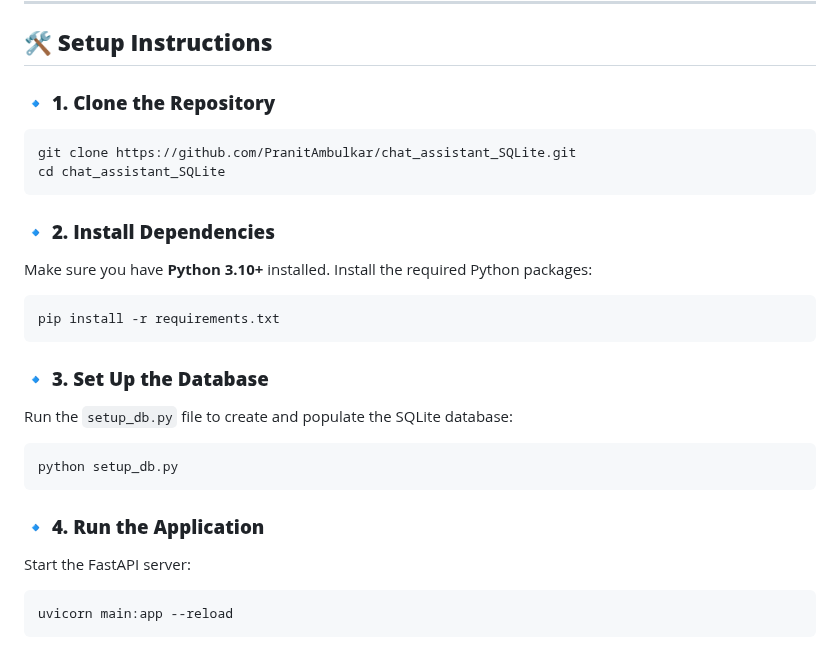
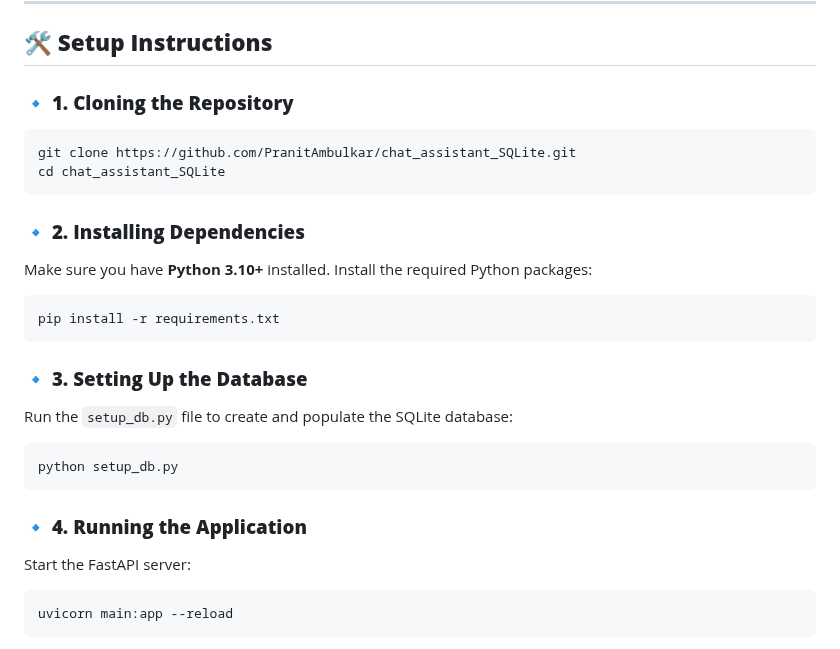
Before and after one commit to PranitAmbulkar/chat_assistant_SQLite, a Markdown page: README.md, the part around the change. Rendered like a GitHub page.

````diff
--- a/README.md
+++ b/README.md
@@ -39,25 +39,25 @@ chat_assistant_SQLite/
 
 ## 🛠️ **Setup Instructions**
 
-### 🔹 **1. Clone the Repository**
+### 🔹 **1. Cloning the Repository**
 ```bash
 git clone https://github.com/PranitAmbulkar/chat_assistant_SQLite.git
 cd chat_assistant_SQLite
 ```
 
-### 🔹 **2. Install Dependencies**
+### 🔹 **2. Installing Dependencies**
 Make sure you have **Python 3.10+** installed. Install the required Python packages:
 ```bash
 pip install -r requirements.txt
 ```
 
-### 🔹 **3. Set Up the Database**
+### 🔹 **3. Setting Up the Database**
 Run the `setup_db.py` file to create and populate the SQLite database:
 ```bash
 python setup_db.py
 ```
 
-### 🔹 **4. Run the Application**
+### 🔹 **4. Running the Application**
 Start the FastAPI server:
 ```bash
 uvicorn main:app --reload
````
